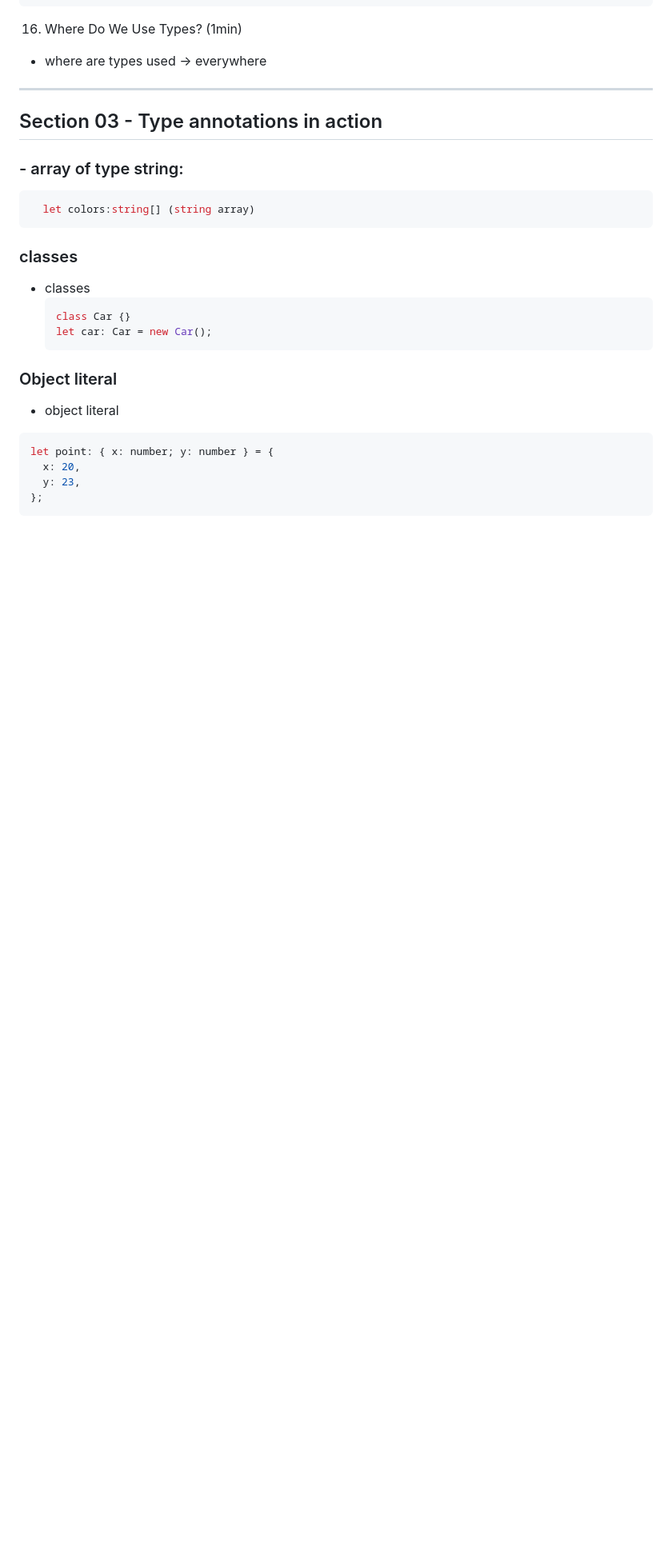
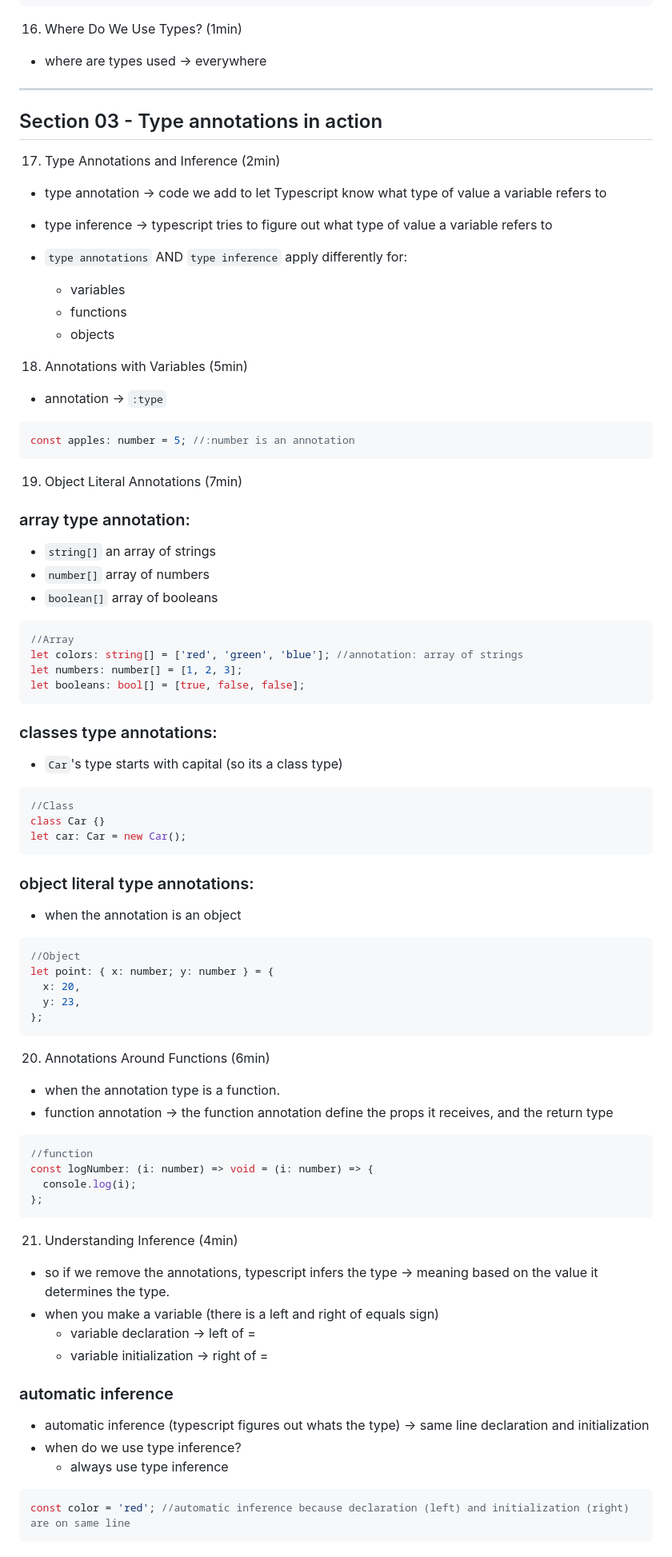
Before and after one commit to clarklindev/typescript-stephen-grider-basics-of-typescript, a Markdown page: README.md, the part around the change printed below. Shown: that part at 80% size. Rendered like a GitHub page; blank space fills up the shorter version.

Commit message:
## Section 03 - Type annotations in action

````diff
--- a/README.md
+++ b/README.md
@@ -285,26 +260,87 @@ const red = new Color();
 
 ## Section 03 - Type annotations in action
 
-### - array of type string:
+17. Type Annotations and Inference (2min)
+
+- type annotation -> code we add to let Typescript know what type of value a variable refers to
+- type inference -> typescript tries to figure out what type of value a variable refers to
+
+- `type annotations` AND `type inference` apply differently for:
+  - variables
+  - functions
+  - objects
+
+18. Annotations with Variables (5min)
+
+- annotation -> `:type`
 
 ```ts
-  let colors:string[] (string array)
+const apples: number = 5; //:number is an annotation
 ```
 
-### classes
+19. Object Literal Annotations (7min)
 
-- classes
-  ```ts
-  class Car {}
-  let car: Car = new Car();
-  ```
+### array type annotation:
 
-### Object literal
-
-- object literal
+- `string[]` an array of strings
+- `number[]` array of numbers
+- `boolean[]` array of booleans
 
 ```ts
+//Array
+let colors: string[] = ['red', 'green', 'blue']; //annotation: array of strings
+let numbers: number[] = [1, 2, 3];
+let booleans: bool[] = [true, false, false];
+```
+
+### classes type annotations:
+
+- `Car`'s type starts with capital (so its a class type)
+
+```ts
+//Class
+class Car {}
+let car: Car = new Car();
+```
+
+### object literal type annotations:
+
+- when the annotation is an object
+
+```ts
+//Object
 let point: { x: number; y: number } = {
   x: 20,
   y: 23,
 };
+```
+
+20. Annotations Around Functions (6min)
+
+- when the annotation type is a function.
+- function annotation -> the function annotation define the props it receives, and the return type
+
+```ts
+//function
+const logNumber: (i: number) => void = (i: number) => {
+  console.log(i);
+};
+```
+
+21. Understanding Inference (4min)
+
+- so if we remove the annotations, typescript infers the type -> meaning based on the value it determines the type.
+- when you make a variable (there is a left and right of equals sign)
+  - variable declaration -> left of =
+  - variable initialization -> right of =
+
+### automatic inference
+
+- automatic inference (typescript figures out whats the type) -> same line declaration and initialization
+- when do we use type inference?
+  - always use type inference
+
+```ts
+const color = 'red'; //automatic inference because declaration (left) and initialization (right) are on same line
+```
+
````
Also changed, not shown: other parts of README.md (+85 -44 lines).
